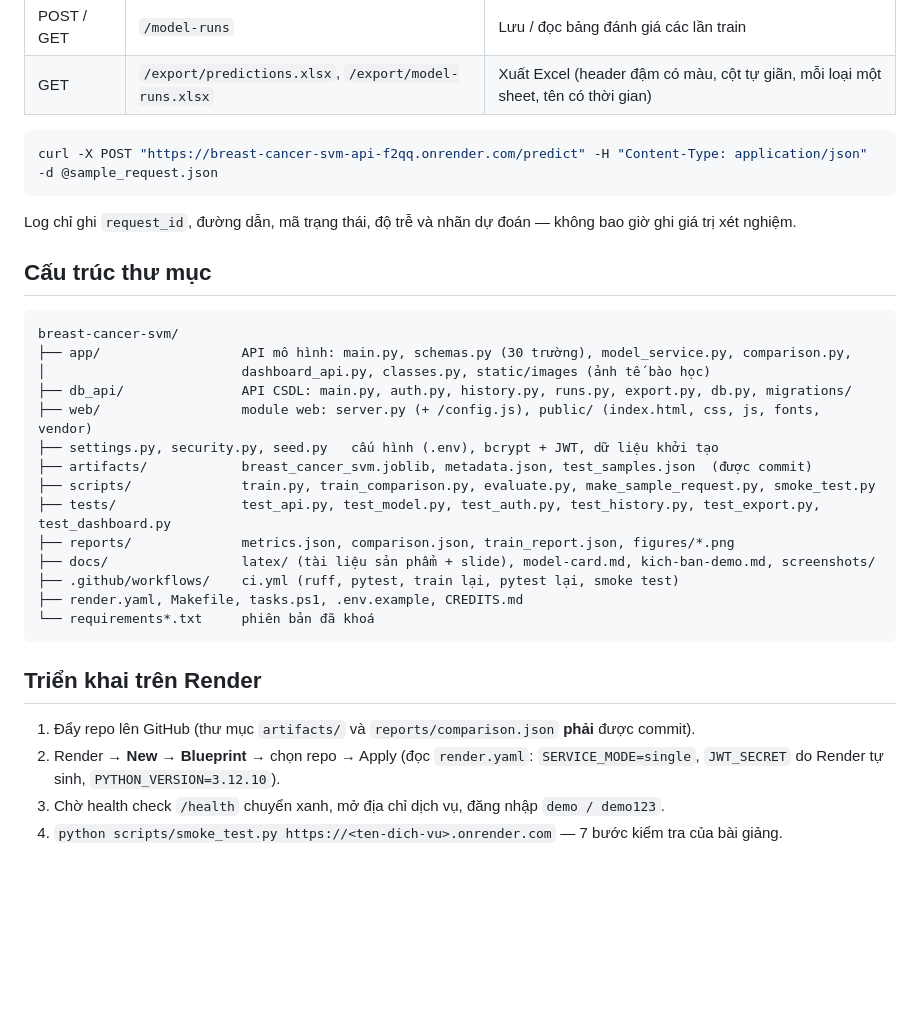
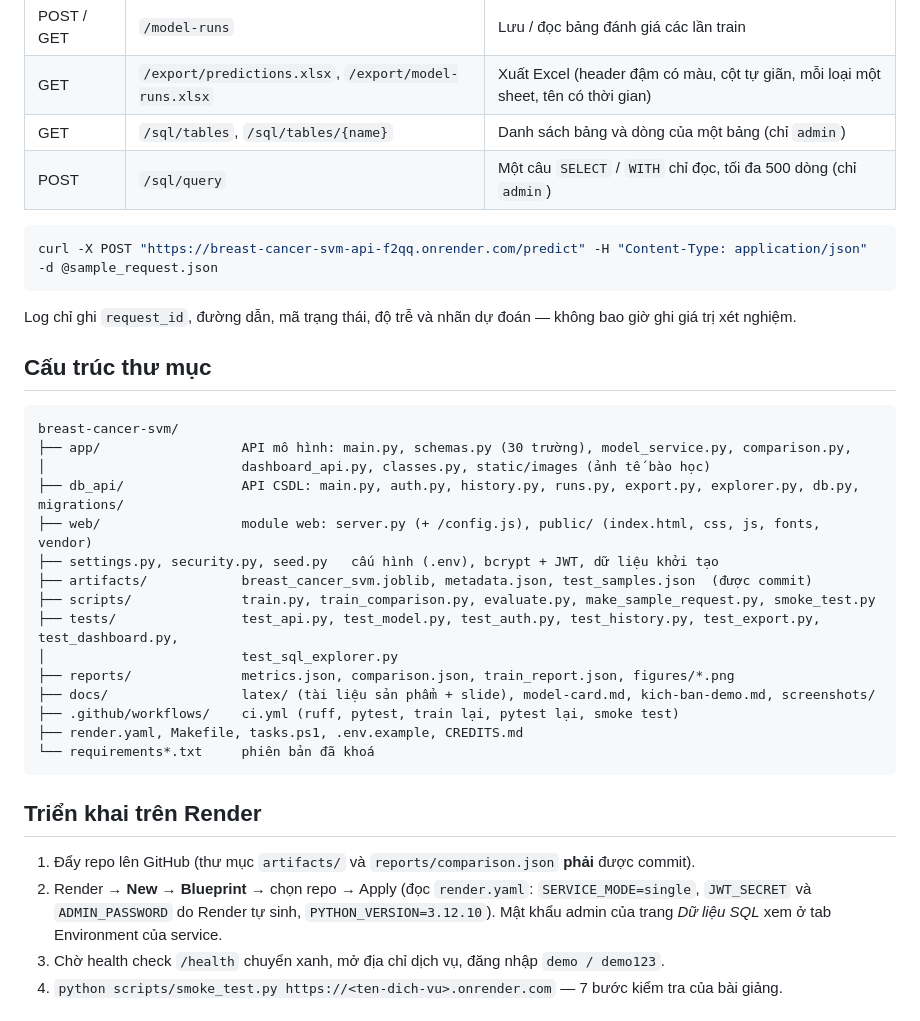
Before and after one commit to PiscesSix/breast-cancer-svm, a Markdown page: README.md, the part around one of its changes. Rendered like a GitHub page; blank space fills up the shorter version.

````diff
--- a/README.md
+++ b/README.md
@@ -125,6 +130,8 @@ evaluate`). Kiểm tra sau deploy: `.\tasks.ps1 smoke -Url https://...` (Linux:
 | PATCH | `/predictions/{id}` | Ghi nhãn thật đã xác nhận |
 | POST / GET | `/model-runs` | Lưu / đọc bảng đánh giá các lần train |
 | GET | `/export/predictions.xlsx`, `/export/model-runs.xlsx` | Xuất Excel (header đậm có màu, cột tự giãn, mỗi loại một sheet, tên có thời gian) |
+| GET | `/sql/tables`, `/sql/tables/{name}` | Danh sách bảng và dòng của một bảng (chỉ `admin`) |
+| POST | `/sql/query` | Một câu `SELECT` / `WITH` chỉ đọc, tối đa 500 dòng (chỉ `admin`) |
 
 ```bash
 curl -X POST "https://breast-cancer-svm-api-f2qq.onrender.com/predict" -H "Content-Type: application/json" -d @sample_request.json
@@ -138,12 +145,13 @@ Log chỉ ghi `request_id`, đường dẫn, mã trạng thái, độ trễ và
 breast-cancer-svm/
 ├── app/                  API mô hình: main.py, schemas.py (30 trường), model_service.py, comparison.py,
 │                         dashboard_api.py, classes.py, static/images (ảnh tế bào học)
-├── db_api/               API CSDL: main.py, auth.py, history.py, runs.py, export.py, db.py, migrations/
+├── db_api/               API CSDL: main.py, auth.py, history.py, runs.py, export.py, explorer.py, db.py, migrations/
 ├── web/                  module web: server.py (+ /config.js), public/ (index.html, css, js, fonts, vendor)
 ├── settings.py, security.py, seed.py   cấu hình (.env), bcrypt + JWT, dữ liệu khởi tạo
 ├── artifacts/            breast_cancer_svm.joblib, metadata.json, test_samples.json  (được commit)
 ├── scripts/              train.py, train_comparison.py, evaluate.py, make_sample_request.py, smoke_test.py
-├── tests/                test_api.py, test_model.py, test_auth.py, test_history.py, test_export.py, test_dashboard.py
+├── tests/                test_api.py, test_model.py, test_auth.py, test_history.py, test_export.py, test_dashboard.py,
+│                         test_sql_explorer.py
 ├── reports/              metrics.json, comparison.json, train_report.json, figures/*.png
 ├── docs/                 latex/ (tài liệu sản phẩm + slide), model-card.md, kich-ban-demo.md, screenshots/
 ├── .github/workflows/    ci.yml (ruff, pytest, train lại, pytest lại, smoke test)
@@ -154,8 +162,9 @@ breast-cancer-svm/
 ## Triển khai trên Render
 
 1. Đẩy repo lên GitHub (thư mục `artifacts/` và `reports/comparison.json` **phải** được commit).
-2. Render → **New → Blueprint** → chọn repo → Apply (đọc `render.yaml`: `SERVICE_MODE=single`, `JWT_SECRET` do Render tự
-   sinh, `PYTHON_VERSION=3.12.10`).
+2. Render → **New → Blueprint** → chọn repo → Apply (đọc `render.yaml`: `SERVICE_MODE=single`, `JWT_SECRET` và
+   `ADMIN_PASSWORD` do Render tự sinh, `PYTHON_VERSION=3.12.10`). Mật khẩu admin của trang *Dữ liệu SQL* xem ở tab
+   Environment của service.
 3. Chờ health check `/health` chuyển xanh, mở địa chỉ dịch vụ, đăng nhập `demo / demo123`.
 4. `python scripts/smoke_test.py https://<ten-dich-vu>.onrender.com` — 7 bước kiểm tra của bài giảng.
 
````
Also changed, not shown: other parts of README.md (+12 -7 lines).
